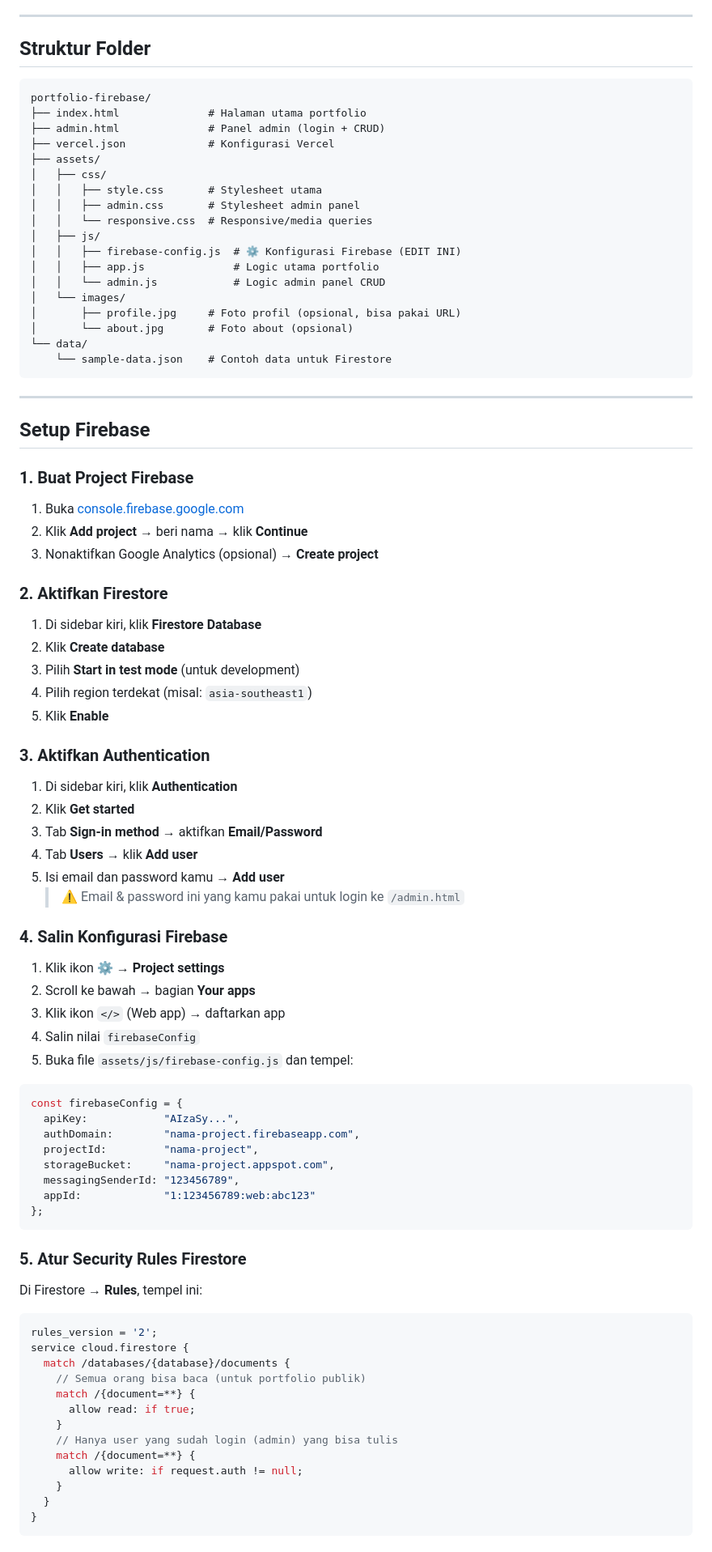
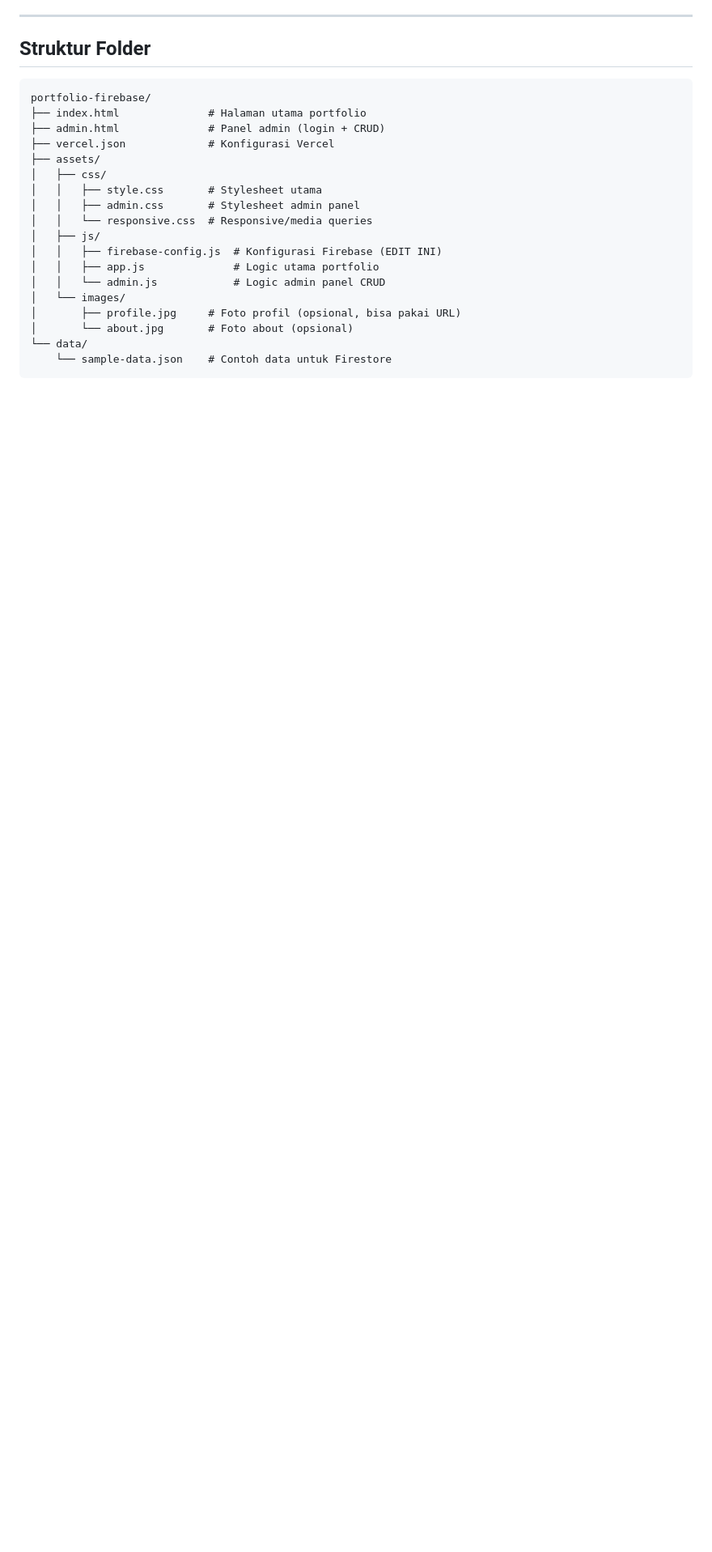
Before and after one commit to JeanvonAbidenheim/zainsv, a Markdown page: README.md, the part around one of its changes. Shown at 81% size. GitHub-like rendering; blank space fills up the shorter version.

Commit message:
Update Firebase config path and remove setup steps
Updated Firebase configuration file path in README and removed setup instructions.

````diff
--- a/README.md
+++ b/README.md
@@ -35,7 +35,7 @@ portfolio-firebase/
 │   │   ├── admin.css       # Stylesheet admin panel
 │   │   └── responsive.css  # Responsive/media queries
 │   ├── js/
-│   │   ├── firebase-config.js  # ⚙️ Konfigurasi Firebase (EDIT INI)
+│   │   ├── firebase-config.js  # Konfigurasi Firebase (EDIT INI)
 │   │   ├── app.js              # Logic utama portfolio
 │   │   └── admin.js            # Logic admin panel CRUD
 │   └── images/
@@ -44,70 +44,3 @@ portfolio-firebase/
 └── data/
     └── sample-data.json    # Contoh data untuk Firestore
 ```
-
----
-
-## Setup Firebase
-
-### 1. Buat Project Firebase
-
-1. Buka [console.firebase.google.com](https://console.firebase.google.com)
-2. Klik **Add project** → beri nama → klik **Continue**
-3. Nonaktifkan Google Analytics (opsional) → **Create project**
-
-### 2. Aktifkan Firestore
-
-1. Di sidebar kiri, klik **Firestore Database**
-2. Klik **Create database**
-3. Pilih **Start in test mode** (untuk development)
-4. Pilih region terdekat (misal: `asia-southeast1`)
-5. Klik **Enable**
-
-### 3. Aktifkan Authentication
-
-1. Di sidebar kiri, klik **Authentication**
-2. Klik **Get started**
-3. Tab **Sign-in method** → aktifkan **Email/Password**
-4. Tab **Users** → klik **Add user**
-5. Isi email dan password kamu → **Add user**
-   > ⚠️ Email & password ini yang kamu pakai untuk login ke `/admin.html`
-
-### 4. Salin Konfigurasi Firebase
-
-1. Klik ikon ⚙️ → **Project settings**
-2. Scroll ke bawah → bagian **Your apps**
-3. Klik ikon `</>` (Web app) → daftarkan app
-4. Salin nilai `firebaseConfig`
-5. Buka file `assets/js/firebase-config.js` dan tempel:
-
-```javascript
-const firebaseConfig = {
-  apiKey:            "AIzaSy...",
-  authDomain:        "nama-project.firebaseapp.com",
-  projectId:         "nama-project",
-  storageBucket:     "nama-project.appspot.com",
-  messagingSenderId: "123456789",
-  appId:             "1:123456789:web:abc123"
-};
-```
-
-### 5. Atur Security Rules Firestore
-
-Di Firestore → **Rules**, tempel ini:
-
-```javascript
-rules_version = '2';
-service cloud.firestore {
-  match /databases/{database}/documents {
-    // Semua orang bisa baca (untuk portfolio publik)
-    match /{document=**} {
-      allow read: if true;
-    }
-    // Hanya user yang sudah login (admin) yang bisa tulis
-    match /{document=**} {
-      allow write: if request.auth != null;
-    }
-  }
-}
-```
-
````
Also changed, not shown: other parts of README.md (+0 -85 lines).
